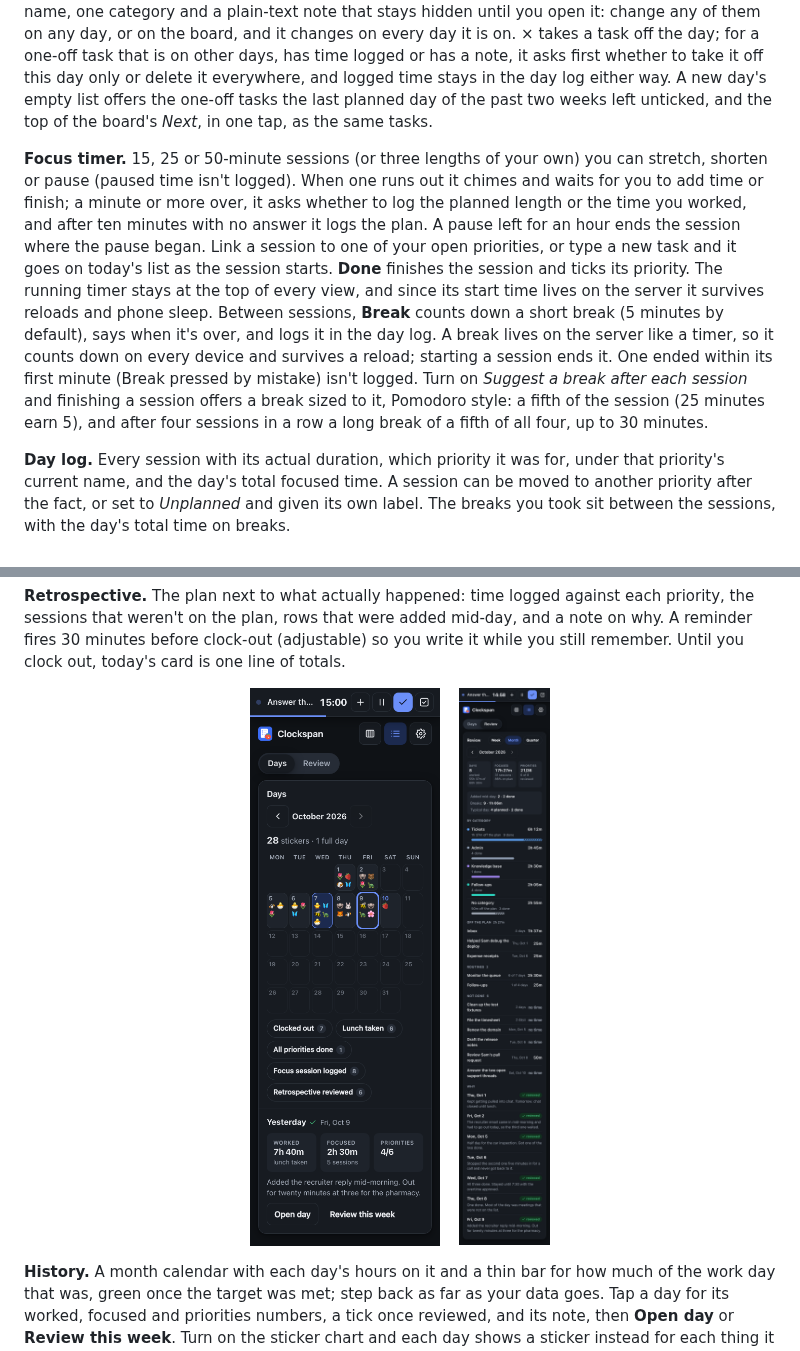
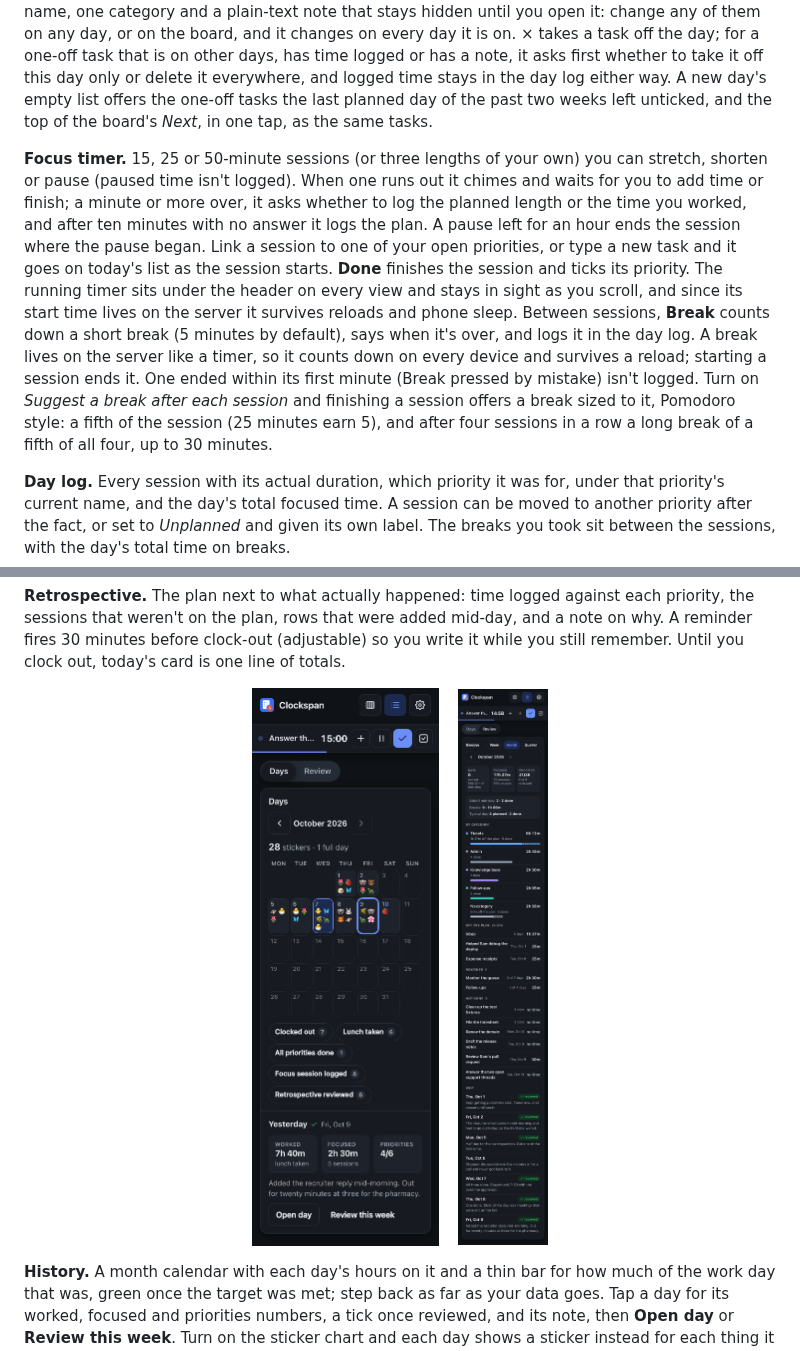
Before and after one commit to geransmith/clockspan, a Markdown page: README.md, 2 parts joined by grey strips. Drawn GitHub-style; pictures changed too: docs/screenshots/history.png, docs/screenshots/review.png.

```diff
--- a/README.md
+++ b/README.md
@@ -17,7 +17,7 @@
 
 **Priorities.** New days start with three rows (adjustable). You can add more; past three one-off rows (or your Rows per day, if higher), the sheet asks first: the nudge changes once some rows are ticked, and again once they all are. Rows can only be ticked once they have text. A task has one name, one category and a plain-text note that stays hidden until you open it: change any of them on any day, or on the board, and it changes on every day it is on. × takes a task off the day; for a one-off task that is on other days, has time logged or has a note, it asks first whether to take it off this day only or delete it everywhere, and logged time stays in the day log either way. A new day's empty list offers the one-off tasks the last planned day of the past two weeks left unticked, and the top of the board's *Next*, in one tap, as the same tasks.
 
-**Focus timer.** 15, 25 or 50-minute sessions (or three lengths of your own) you can stretch, shorten or pause (paused time isn't logged). When one runs out it chimes and waits for you to add time or finish; a minute or more over, it asks whether to log the planned length or the time you worked, and after ten minutes with no answer it logs the plan. A pause left for an hour ends the session where the pause began. Link a session to one of your open priorities, or type a new task and it goes on today's list as the session starts. **Done** finishes the session and ticks its priority. The running timer stays at the top of every view, and since its start time lives on the server it survives reloads and phone sleep. Between sessions, **Break** counts down a short break (5 minutes by default), says when it's over, and logs it in the day log. A break lives on the server like a timer, so it counts down on every device and survives a reload; starting a session ends it. One ended within its first minute (Break pressed by mistake) isn't logged. Turn on *Suggest a break after each session* and finishing a session offers a break sized to it, Pomodoro style: a fifth of the session (25 minutes earn 5), and after four sessions in a row a long break of a fifth of all four, up to 30 minutes.
+**Focus timer.** 15, 25 or 50-minute sessions (or three lengths of your own) you can stretch, shorten or pause (paused time isn't logged). When one runs out it chimes and waits for you to add time or finish; a minute or more over, it asks whether to log the planned length or the time you worked, and after ten minutes with no answer it logs the plan. A pause left for an hour ends the session where the pause began. Link a session to one of your open priorities, or type a new task and it goes on today's list as the session starts. **Done** finishes the session and ticks its priority. The running timer sits under the header on every view and stays in sight as you scroll, and since its start time lives on the server it survives reloads and phone sleep. Between sessions, **Break** counts down a short break (5 minutes by default), says when it's over, and logs it in the day log. A break lives on the server like a timer, so it counts down on every device and survives a reload; starting a session ends it. One ended within its first minute (Break pressed by mistake) isn't logged. Turn on *Suggest a break after each session* and finishing a session offers a break sized to it, Pomodoro style: a fifth of the session (25 minutes earn 5), and after four sessions in a row a long break of a fifth of all four, up to 30 minutes.
 
 **Day log.** Every session with its actual duration, which priority it was for, under that priority's current name, and the day's total focused time. A session can be moved to another priority after the fact, or set to *Unplanned* and given its own label. The breaks you took sit between the sessions, with the day's total time on breaks.
 
```
Also changed, not shown: other parts of README.md (+2 -2 lines), AGENTS.md (+26 -15 lines), docs/screenshots/board-desktop.png, docs/screenshots/sheet-desktop.png, docs/screenshots/sheet-phone-dark.png, 12 other files.
